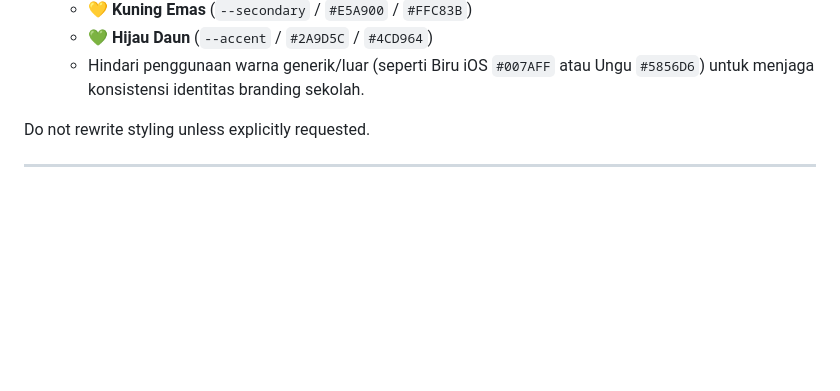
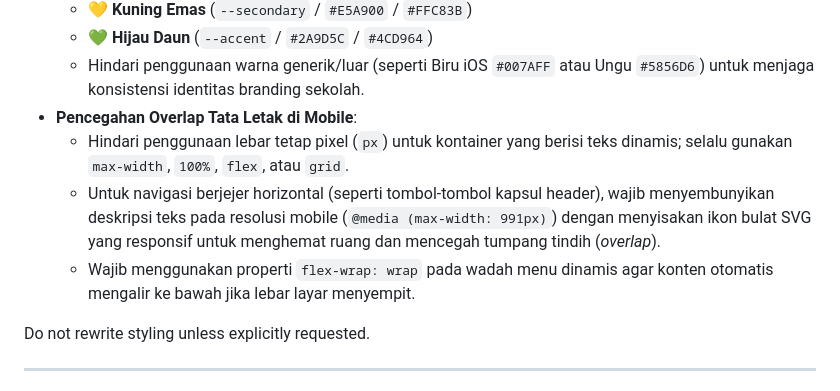
Before and after one commit to umamit/sdbobong, a Markdown page: .agents/AGENTS.md, the part around the change. GitHub-like rendering; blank space fills up the shorter version.

Commit message:
docs: tambahkan panduan pencegahan layout overlap mobile ke AGENTS.md

```diff
--- a/.agents/AGENTS.md
+++ b/.agents/AGENTS.md
@@ -135,6 +135,10 @@ Client fetches should use:
   - 💛 **Kuning Emas** (`--secondary` / `#E5A900` / `#FFC83B`)
   - 💚 **Hijau Daun** (`--accent` / `#2A9D5C` / `#4CD964`)
   - Hindari penggunaan warna generik/luar (seperti Biru iOS `#007AFF` atau Ungu `#5856D6`) untuk menjaga konsistensi identitas branding sekolah.
+- **Pencegahan Overlap Tata Letak di Mobile**:
+  - Hindari penggunaan lebar tetap pixel (`px`) untuk kontainer yang berisi teks dinamis; selalu gunakan `max-width`, `100%`, `flex`, atau `grid`.
+  - Untuk navigasi berjejer horizontal (seperti tombol-tombol kapsul header), wajib menyembunyikan deskripsi teks pada resolusi mobile (`@media (max-width: 991px)`) dengan menyisakan ikon bulat SVG yang responsif untuk menghemat ruang dan mencegah tumpang tindih (*overlap*).
+  - Wajib menggunakan properti `flex-wrap: wrap` pada wadah menu dinamis agar konten otomatis mengalir ke bawah jika lebar layar menyempit.
 
 Do not rewrite styling unless explicitly requested.
 
```
